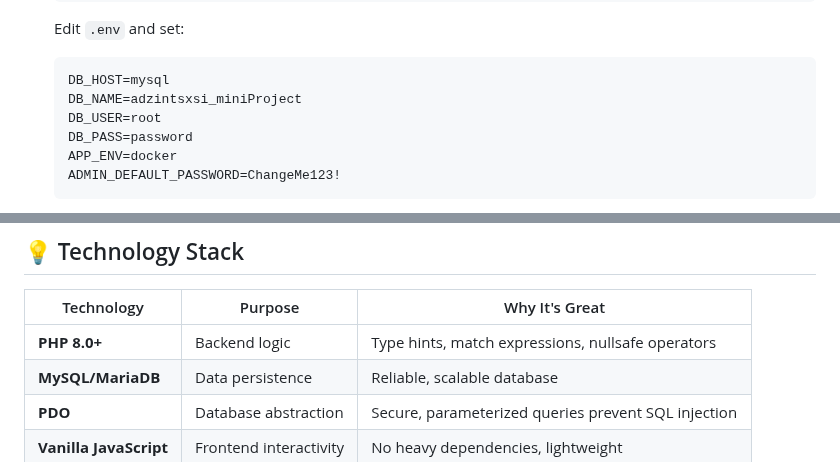
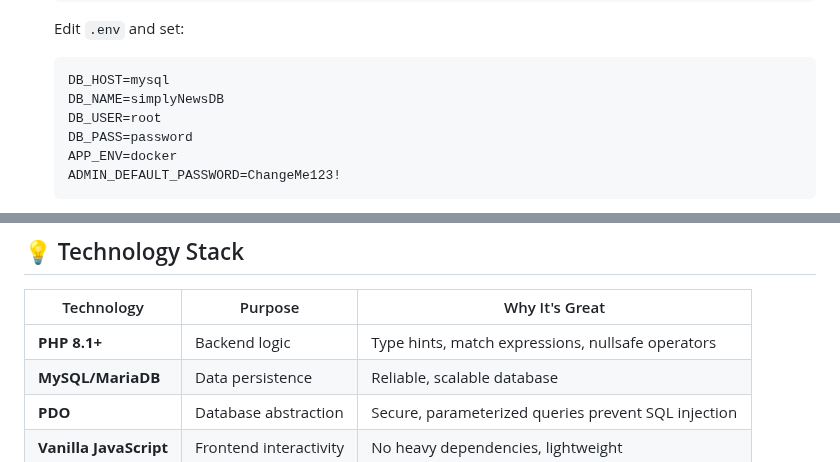
Before and after one commit to LukaszKwiatkowski94/Simply-news-app, a Markdown page: README.md, 2 parts joined by grey strips. Rendered like a GitHub page.

Commit message:
Fixes after cr

````diff
--- a/README.md
+++ b/README.md
@@ -98,7 +98,7 @@ Simply News App/
 
    ```env
    DB_HOST=mysql
-   DB_NAME=adzintsxsi_miniProject
+   DB_NAME=simplyNewsDB
    DB_USER=root
    DB_PASS=password
    APP_ENV=docker
@@ -311,7 +311,7 @@ ADMIN_DEFAULT_PASSWORD=ChangeMe123!
 
 | Technology             | Purpose                | Why It's Great                                      |
 | ---------------------- | ---------------------- | --------------------------------------------------- |
-| **PHP 8.0+**           | Backend logic          | Type hints, match expressions, nullsafe operators   |
+| **PHP 8.1+**           | Backend logic          | Type hints, match expressions, nullsafe operators   |
 | **MySQL/MariaDB**      | Data persistence       | Reliable, scalable database                         |
 | **PDO**                | Database abstraction   | Secure, parameterized queries prevent SQL injection |
 | **Vanilla JavaScript** | Frontend interactivity | No heavy dependencies, lightweight                  |
````
